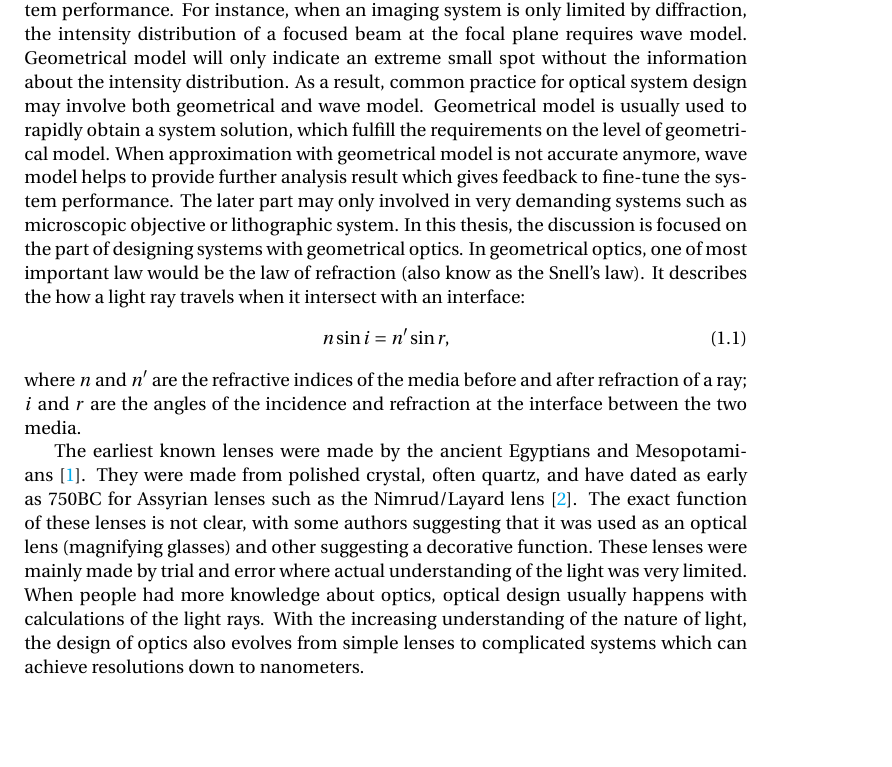
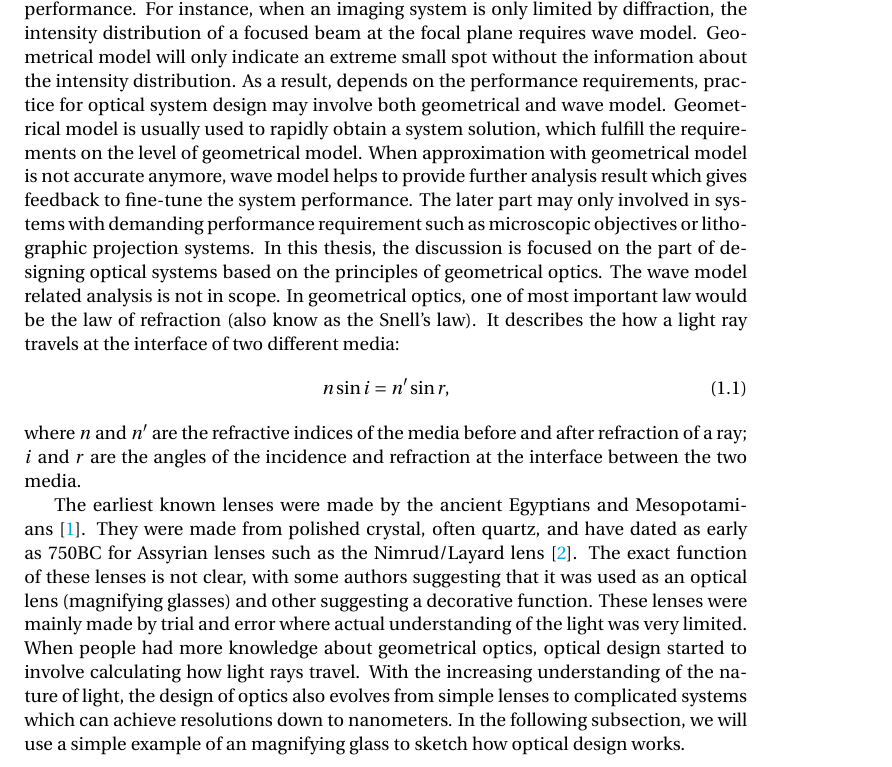
Before and after one commit to ashurahou/TUD_Dissertation_2018, a LaTeX thesis (00_One_chapter_compile.tex, which reads chapter-1/chapter-1.tex): part of page 7 of 25, cut so that both start at the same text, the shorter picture padded with empty space. Compiled offline with pdfLaTeX.

Commit message:
Starting revising the example of the magnifier

```diff
--- a/chapter-1/chapter-1.tex
+++ b/chapter-1/chapter-1.tex
@@ -35,22 +35,21 @@ SMS as a technique to construct starting points, the ultimate question is that i
 
 
 \end{abstract}
-
 %%Definition of optical design
 \section{Optical Lens Design}
 \vspace{1em}
 Optical design, generally speaking, can refer to the activities that manipulate light to achieve a certain purpose. This can be designing a telescope to observe remote celestial bodies, designing a concentrator to maximally harvest the solar energy, or designing a optical fibre to maximize the efficiency for information transmission. In the community of optical engineering, optical design is commonly associated with optical lens design. That means using optical lenses as the manipulator of light. The focus of this thesis will also be the design with optical lenses. However, the insights summarized in this thesis can also be extended to the design with other optical manipulator (e.g. mirrors, phase masks).
 
-In lens design, the light are usually modeled with its geometrical model, or ray model. The light propagation is described in terms of rays. When the wavelength of the light is small compared to the size of structures which light interacts, it is an excellent approximation. That also indicates the wave property of light such as interference and diffraction are not captured by the geometrical model. The utilization of the simpler geometric model is mostly driven by the practicality of optical design: with the more rigorous wave model, designing and analysing an common optical system is computationally expensive, hence very time consuming and inconvenient to rapidly compute system performance and optimize. On the other side, with geometrical optics where light is simplified as rays pointing towards the traveling direction of radiation energy, billion of rays can be traced in seconds for a standard modern personal computer. The performance of the system can be quickly determined for subsequent analysis or optimization.
+In lens design, the light are usually modeled with its geometrical model, or ray model. The light propagation is described in terms of rays. When the wavelength of the light is small compared to the size of structures which light interacts, it is an excellent approximation. That also indicates the wave property of light such as interference and diffraction are not captured by the geometrical model. The utilization of the simpler geometric model is mostly driven by the practicality of optical design: with the more rigorous wave model, designing and analysing an common optical system is computationally expensive, hence   very time consuming and inconvenient to rapidly compute system performance and optimize. On the other side, with geometrical optics where light is simplified as rays pointing towards the traveling direction of radiation energy, billion of rays can be traced in seconds for a standard modern personal computer. The performance of the system can be quickly determined for subsequent analysis or optimization.
 
 %(reserved descriptions) However, conventionally, it usually means designing optical systems where light is mainly treated with its geometrical model rather than its more complicated wave model. These optical systems can be a photographic camera, a lamp or a laser beam-shaper, etc.. The aperture sizes of these optical systems are normally from several millimeters to meters. They are very large compared to the operating wavelength of the systems. Therefore, it is safe to apply the geometrical model and it maintains the essence of light that is sufficient to obtain a reasonable optical system design.
 
-
 %what I want to emphazie is the use of both models, but the description is not well polished.
  % wave model: diffraction limited field analysis - diffraction, interference analysis (highly coherent beams), polarization
-In some occasions, wave model is necessary to be applied to understand the system performance. For instance, when an imaging system is only limited by diffraction, the intensity distribution of a focused beam at the focal plane requires wave model. Geometrical model will only indicate an extreme small spot without the information about the intensity distribution. As a result, common practice for optical system design may involve both geometrical and wave model. Geometrical model is usually used to rapidly obtain a system solution, which fulfill the requirements on the level of geometrical model. When approximation with geometrical model is not accurate anymore, wave model helps to provide further analysis result which gives feedback to fine-tune the system performance. The later part may only involved in very demanding systems such as microscopic objective or lithographic system. In this thesis, the discussion is focused on the part of designing systems with geometrical optics.
+
+In some occasions, wave model is necessary to be applied to understand the system performance. For instance, when an imaging system is only limited by diffraction, the intensity distribution of a focused beam at the focal plane requires wave model. Geometrical model will only indicate an extreme small spot without the information about the intensity distribution. As a result, depends on the performance requirements, practice for optical system design may involve both geometrical and wave model. Geometrical model is usually used to rapidly obtain a system solution, which fulfill the requirements on the level of geometrical model. When approximation with geometrical model is not accurate anymore, wave model helps to provide further analysis result which gives feedback to fine-tune the system performance. The later part may only involved in systems with demanding performance requirement such as microscopic objectives or lithographic projection systems. In this thesis, the discussion is focused on the part of designing optical systems based on the principles of geometrical optics. The wave model related analysis is not in scope.
 %
-In geometrical optics, one of most important law would be the law of refraction (also know as the Snell's law). It describes the how a light ray travels when it intersect with an interface:
+In geometrical optics, one of most important law would be the law of refraction (also know as the Snell's law). It describes the how a light ray travels at the interface of two different media:
 \begin{equation}
 n \sin i = n^\prime \sin r,
 \label{eq: snellslaw}
@@ -62,7 +61,7 @@ n \sin i = n^\prime \sin r,
     \label{fig: snellslaw}
 \end{figure}
 
-The earliest known lenses were made by the ancient Egyptians and Mesopotamians \cite{wiki:HistoryofOptics}. They were made from polished crystal, often quartz, and have dated as early as 750BC for Assyrian lenses such as the Nimrud/Layard lens \cite{wiki:Nimrudlens}. The exact function of these lenses is not clear, with some authors suggesting that it was used as an optical lens (magnifying glasses) and other suggesting a decorative function. These lenses were mainly made by trial and error where actual understanding of the light was very limited. When people had more knowledge about optics, optical design usually happens with calculations of the light rays. With the increasing understanding of the nature of light, the design of optics also evolves from simple lenses to complicated systems which can achieve resolutions down to nanometers.
+The earliest known lenses were made by the ancient Egyptians and Mesopotamians \cite{wiki:HistoryofOptics}. They were made from polished crystal, often quartz, and have dated as early as 750BC for Assyrian lenses such as the Nimrud/Layard lens \cite{wiki:Nimrudlens}. The exact function of these lenses is not clear, with some authors suggesting that it was used as an optical lens (magnifying glasses) and other suggesting a decorative function. These lenses were mainly made by trial and error where actual understanding of the light was very limited. When people had more knowledge about geometrical optics, optical design started to involve calculating how light rays travel. With the increasing understanding of the nature of light, the design of optics also evolves from simple lenses to complicated systems which can achieve resolutions down to nanometers. In the following subsection, we will use a simple example of an magnifying glass to sketch how optical design works.
 
 
 \subsubsection{Example of designing a Magnifying Glass} \label{magnifier}
```
